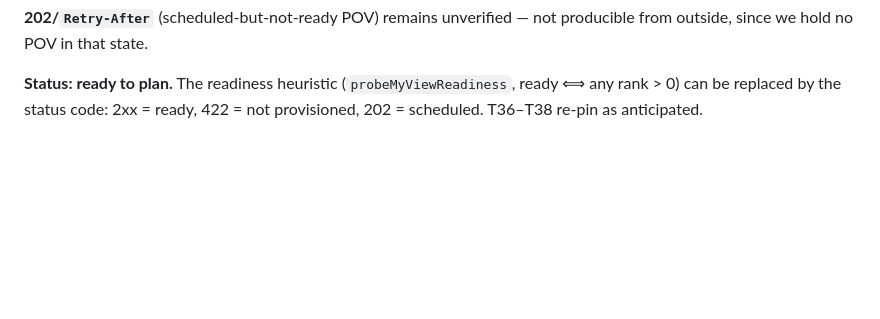
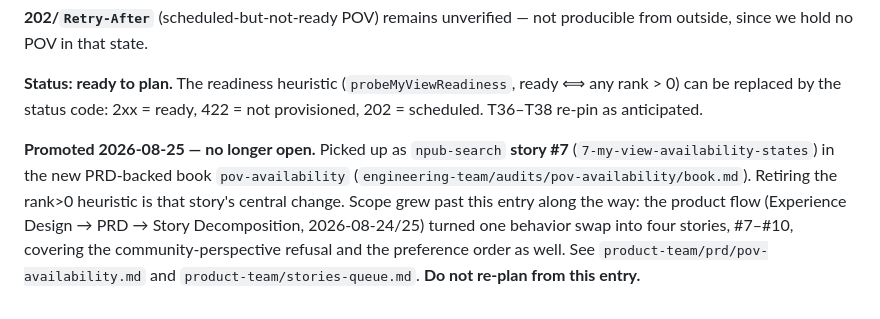
Before and after one commit to gaby-frei/les-femmes-orange, a Markdown page: engineering-team/stories/_intake.md, the part around the change. Drawn GitHub-style; blank space fills up the shorter version.

```diff
--- a/engineering-team/stories/_intake.md
+++ b/engineering-team/stories/_intake.md
@@ -230,3 +230,12 @@ from outside, since we hold no POV in that state.
 **Status: ready to plan.** The readiness heuristic (`probeMyViewReadiness`, ready ⟺ any
 rank > 0) can be replaced by the status code: 2xx = ready, 422 = not provisioned,
 202 = scheduled. T36–T38 re-pin as anticipated.
+
+**Promoted 2026-08-25 — no longer open.** Picked up as `npub-search` **story #7**
+(`7-my-view-availability-states`) in the new PRD-backed book `pov-availability`
+(`engineering-team/audits/pov-availability/book.md`). Retiring the rank>0 heuristic is
+that story's central change. Scope grew past this entry along the way: the product flow
+(Experience Design → PRD → Story Decomposition, 2026-08-24/25) turned one behavior swap
+into four stories, #7–#10, covering the community-perspective refusal and the preference
+order as well. See `product-team/prd/pov-availability.md` and
+`product-team/stories-queue.md`. **Do not re-plan from this entry.**
```
Also changed, not shown: engineering-team/epics/npub-search.md (+19 -2 lines), 1 other file.
